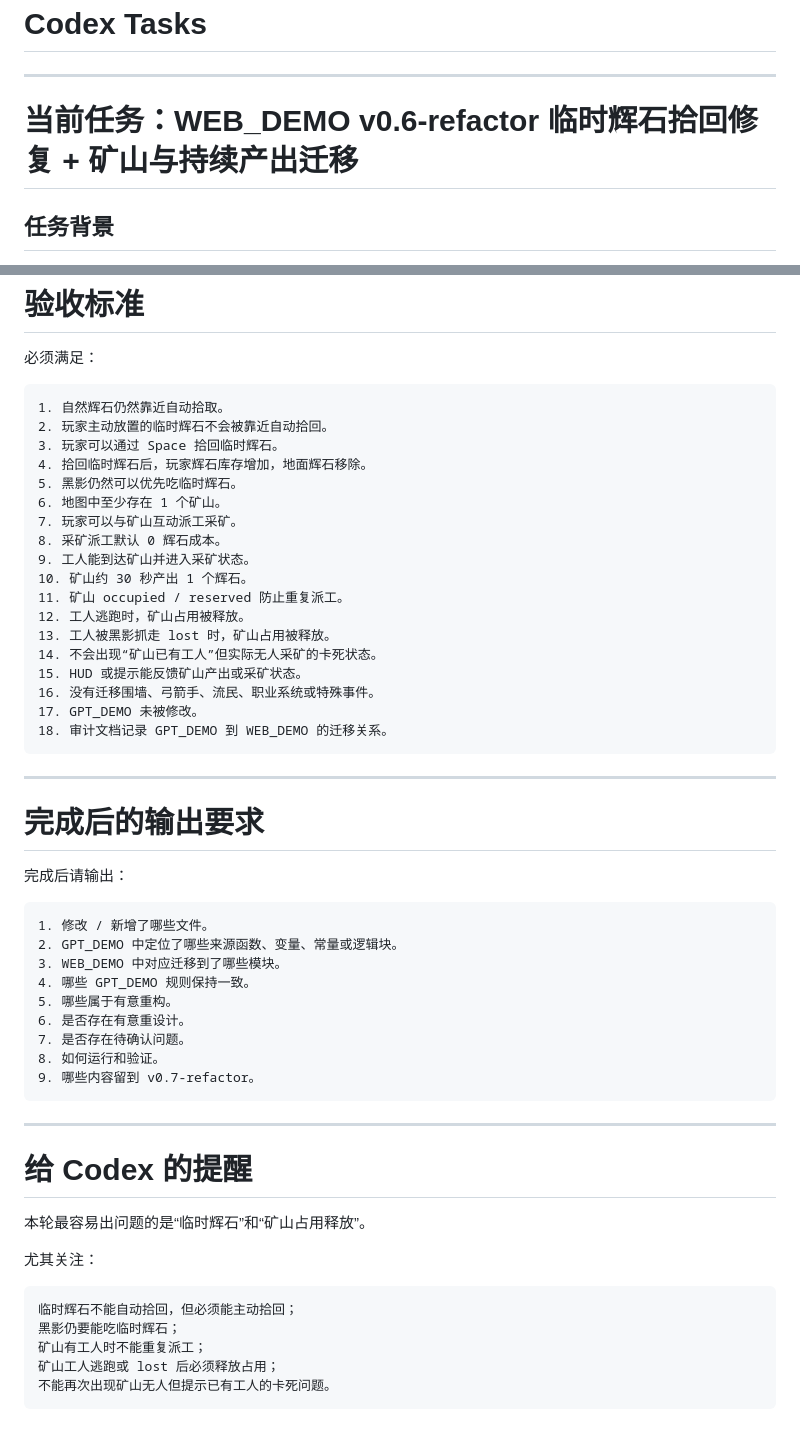
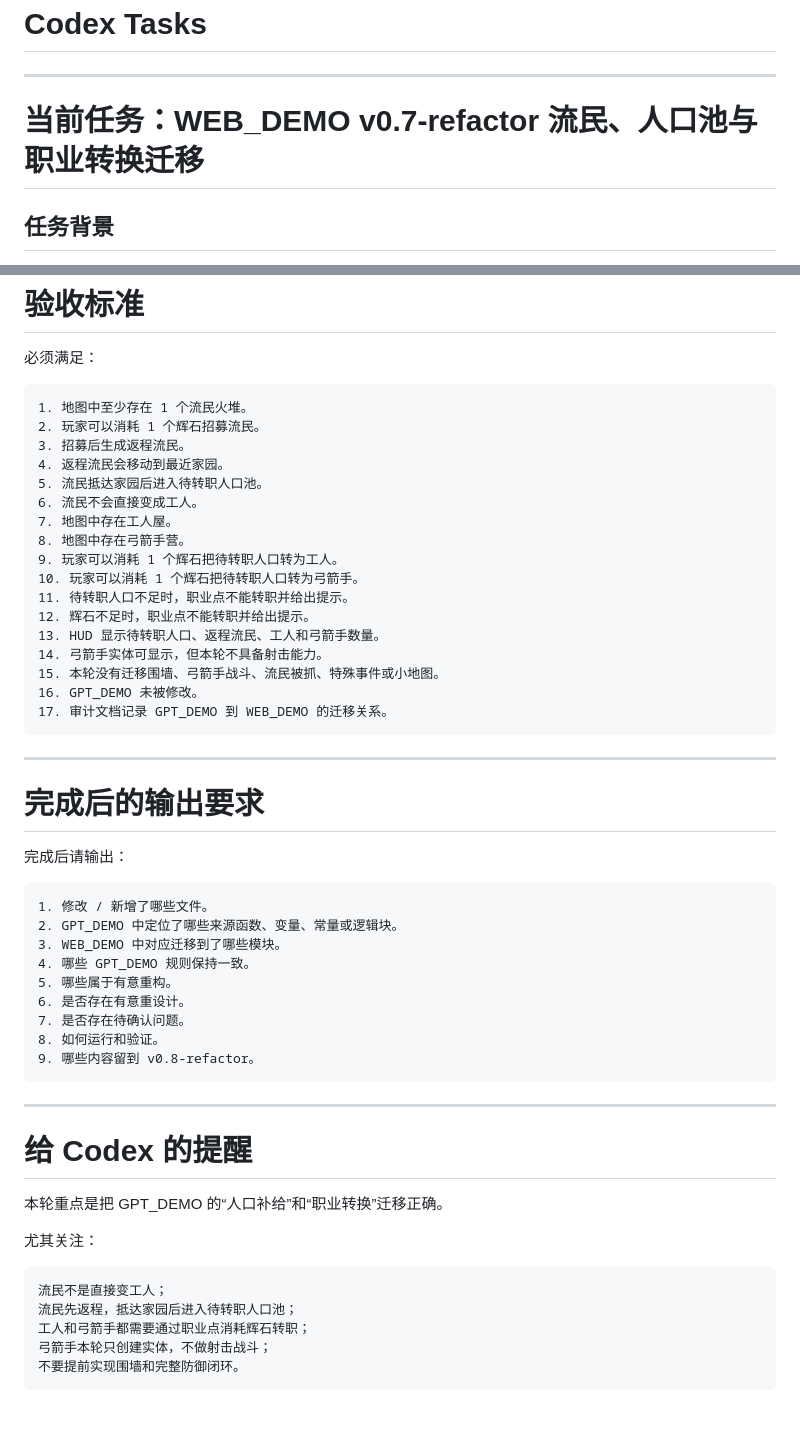
Before and after one commit to fengtingzhe/SES, a Markdown page: WEB_DEMO/docs/codex_tasks.md, 2 parts joined by grey strips. Drawn GitHub-style.

````diff
--- a/WEB_DEMO/docs/codex_tasks.md
+++ b/WEB_DEMO/docs/codex_tasks.md
@@ -2,7 +2,7 @@
 
 ---
 
-# 当前任务：WEB_DEMO v0.6-refactor 临时辉石拾回修复 + 矿山与持续产出迁移
+# 当前任务：WEB_DEMO v0.7-refactor 流民、人口池与职业转换迁移
 
 ## 任务背景
 
@@ -296,24 +351,23 @@ WEB_DEMO/design/audit/gpt_to_web_rule_audit_v1.md
 必须满足：
 
 ```text
-1. 自然辉石仍然靠近自动拾取。
-2. 玩家主动放置的临时辉石不会被靠近自动拾回。
-3. 玩家可以通过 Space 拾回临时辉石。
-4. 拾回临时辉石后，玩家辉石库存增加，地面辉石移除。
-5. 黑影仍然可以优先吃临时辉石。
-6. 地图中至少存在 1 个矿山。
-7. 玩家可以与矿山互动派工采矿。
-8. 采矿派工默认 0 辉石成本。
-9. 工人能到达矿山并进入采矿状态。
-10. 矿山约 30 秒产出 1 个辉石。
-11. 矿山 occupied / reserved 防止重复派工。
-12. 工人逃跑时，矿山占用被释放。
-13. 工人被黑影抓走 lost 时，矿山占用被释放。
-14. 不会出现“矿山已有工人”但实际无人采矿的卡死状态。
-15. HUD 或提示能反馈矿山产出或采矿状态。
-16. 没有迁移围墙、弓箭手、流民、职业系统或特殊事件。
-17. GPT_DEMO 未被修改。
-18. 审计文档记录 GPT_DEMO 到 WEB_DEMO 的迁移关系。
+1. 地图中至少存在 1 个流民火堆。
+2. 玩家可以消耗 1 个辉石招募流民。
+3. 招募后生成返程流民。
+4. 返程流民会移动到最近家园。
+5. 流民抵达家园后进入待转职人口池。
+6. 流民不会直接变成工人。
+7. 地图中存在工人屋。
+8. 地图中存在弓箭手营。
+9. 玩家可以消耗 1 个辉石把待转职人口转为工人。
+10. 玩家可以消耗 1 个辉石把待转职人口转为弓箭手。
+11. 待转职人口不足时，职业点不能转职并给出提示。
+12. 辉石不足时，职业点不能转职并给出提示。
+13. HUD 显示待转职人口、返程流民、工人和弓箭手数量。
+14. 弓箭手实体可显示，但本轮不具备射击能力。
+15. 本轮没有迁移围墙、弓箭手战斗、流民被抓、特殊事件或小地图。
+16. GPT_DEMO 未被修改。
+17. 审计文档记录 GPT_DEMO 到 WEB_DEMO 的迁移关系。
 ```
 
 ---
@@ -331,21 +385,21 @@ WEB_DEMO/design/audit/gpt_to_web_rule_audit_v1.md
 6. 是否存在有意重设计。
 7. 是否存在待确认问题。
 8. 如何运行和验证。
-9. 哪些内容留到 v0.7-refactor。
+9. 哪些内容留到 v0.8-refactor。
 ```
 
 ---
 
 # 给 Codex 的提醒
 
-本轮最容易出问题的是“临时辉石”和“矿山占用释放”。
+本轮重点是把 GPT_DEMO 的“人口补给”和“职业转换”迁移正确。
 
 尤其关注：
 
 ```text
-临时辉石不能自动拾回，但必须能主动拾回；
-黑影仍要能吃临时辉石；
-矿山有工人时不能重复派工；
-矿山工人逃跑或 lost 后必须释放占用；
-不能再次出现矿山无人但提示已有工人的卡死问题。
+流民不是直接变工人；
+流民先返程，抵达家园后进入待转职人口池；
+工人和弓箭手都需要通过职业点消耗辉石转职；
+弓箭手本轮只创建实体，不做射击战斗；
+不要提前实现围墙和完整防御闭环。
 ```
````
Also changed, not shown: other parts of WEB_DEMO/docs/codex_tasks.md (+171 -116 lines).
